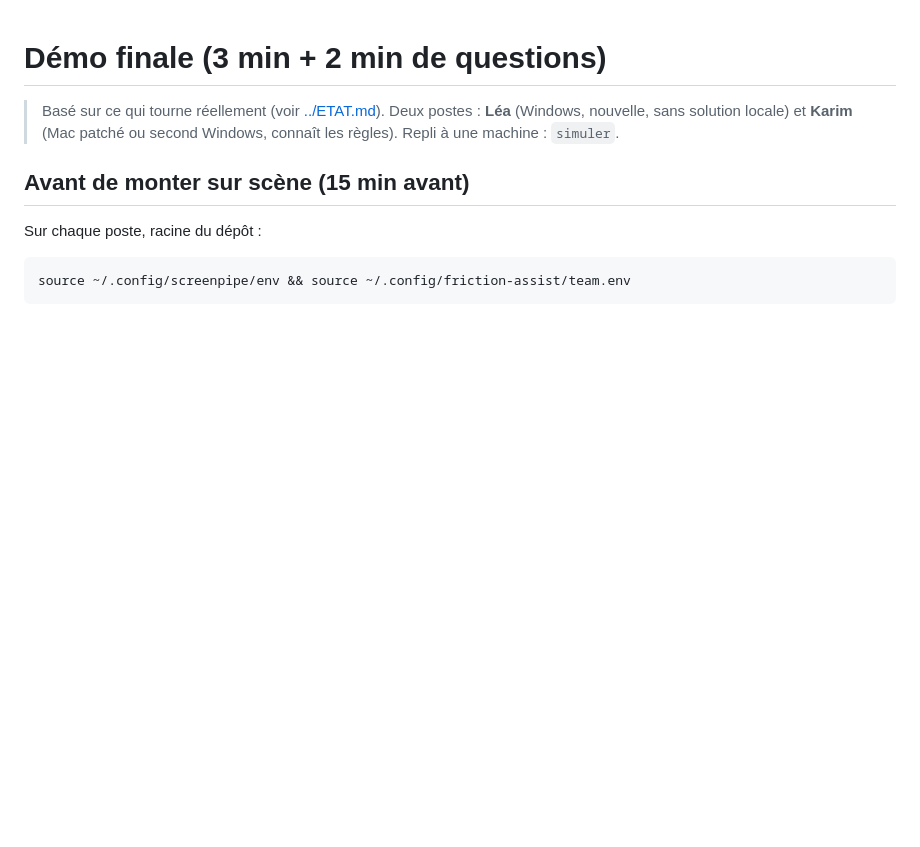
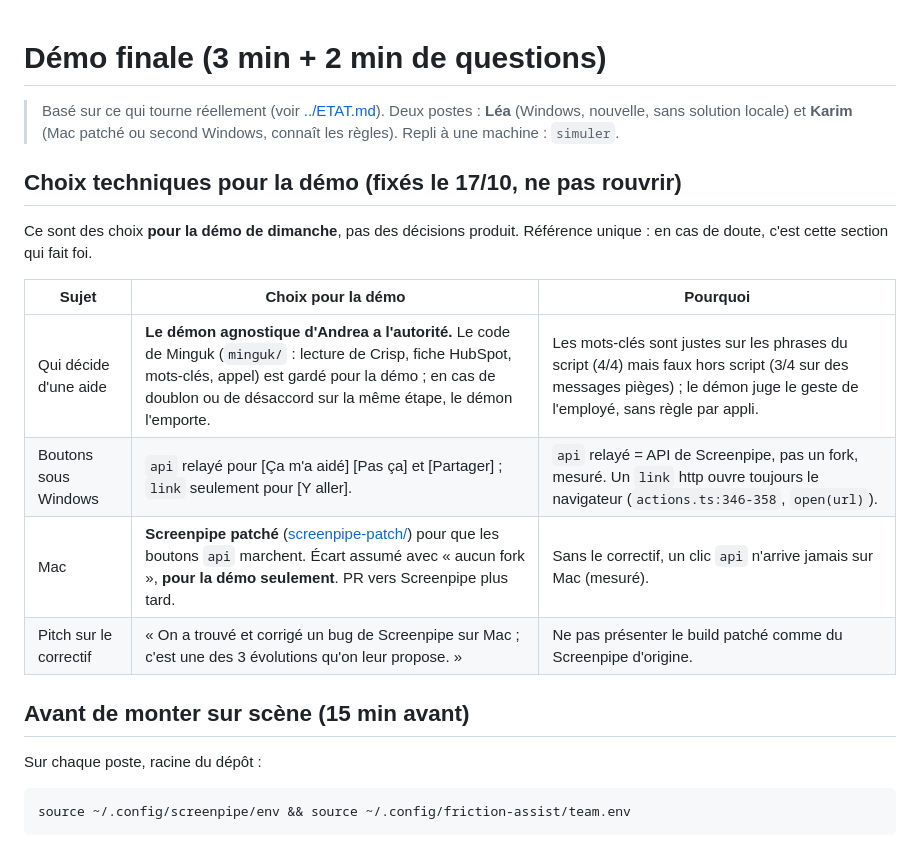
Before and after one commit to achansel/HackathonScreenpipe, a Markdown page: andrea/docs/demo.md, the part around the change. Drawn GitHub-style; blank space fills up the shorter version.

```diff
--- a/andrea/docs/demo.md
+++ b/andrea/docs/demo.md
@@ -1,6 +1,17 @@
 # Démo finale (3 min + 2 min de questions)
 
 > Basé sur ce qui tourne réellement (voir [../ETAT.md](../ETAT.md)). Deux postes : **Léa** (Windows, nouvelle, sans solution locale) et **Karim** (Mac patché ou second Windows, connaît les règles). Repli à une machine : `simuler`.
+
+## Choix techniques pour la démo (fixés le 17/10, ne pas rouvrir)
+
+Ce sont des choix **pour la démo de dimanche**, pas des décisions produit. Référence unique : en cas de doute, c'est cette section qui fait foi.
+
+| Sujet | Choix pour la démo | Pourquoi |
+| --- | --- | --- |
+| Qui décide d'une aide | **Le démon agnostique d'Andrea a l'autorité.** Le code de Minguk (`minguk/` : lecture de Crisp, fiche HubSpot, mots-clés, appel) est gardé pour la démo ; en cas de doublon ou de désaccord sur la même étape, le démon l'emporte. | Les mots-clés sont justes sur les phrases du script (4/4) mais faux hors script (3/4 sur des messages pièges) ; le démon juge le geste de l'employé, sans règle par appli. |
+| Boutons sous Windows | `api` relayé pour [Ça m'a aidé] [Pas ça] et [Partager] ; `link` seulement pour [Y aller]. | `api` relayé = API de Screenpipe, pas un fork, mesuré. Un `link` http ouvre toujours le navigateur (`actions.ts:346-358`, `open(url)`). |
+| Mac | **Screenpipe patché** ([screenpipe-patch/](../screenpipe-patch/)) pour que les boutons `api` marchent. Écart assumé avec « aucun fork », **pour la démo seulement**. PR vers Screenpipe plus tard. | Sans le correctif, un clic `api` n'arrive jamais sur Mac (mesuré). |
+| Pitch sur le correctif | « On a trouvé et corrigé un bug de Screenpipe sur Mac ; c'est une des 3 évolutions qu'on leur propose. » | Ne pas présenter le build patché comme du Screenpipe d'origine. |
 
 ## Avant de monter sur scène (15 min avant)
 
```
Also changed, not shown: andrea/CONTEXTE.md (+1 -1 lines), andrea/docs/reponse-minguk.md (added, +34 -0 lines).
